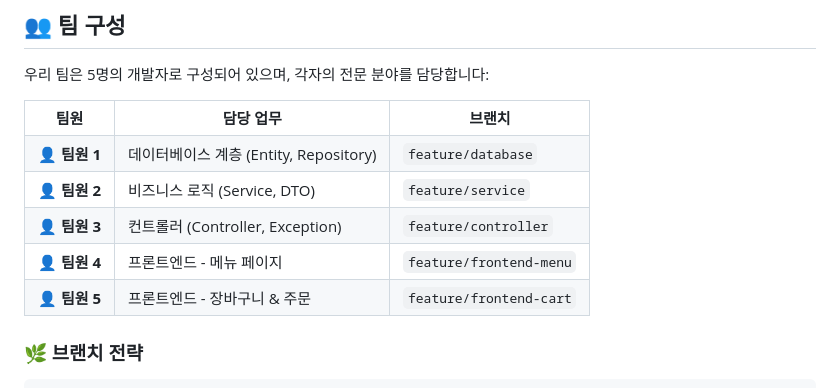
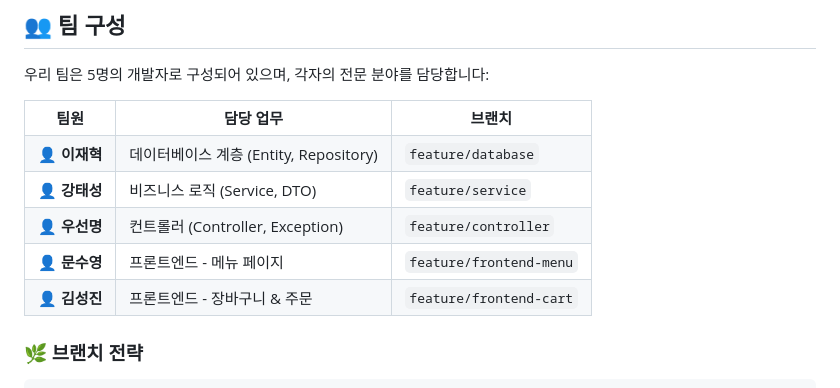
Before and after one commit to murasakijyuutann/cafe_kiosk_full_stack, a Markdown page: README.md, the part around the change. Drawn GitHub-style.

Commit message:
Update team member names in README

```diff
--- a/README.md
+++ b/README.md
@@ -164,27 +164,27 @@ npm run dev
 <th>브랜치</th>
 </tr>
 <tr>
-<td align="center">👤 <b>팀원 1</b></td>
+<td align="center">👤 <b>이재혁</b></td>
 <td>데이터베이스 계층 (Entity, Repository)</td>
 <td><code>feature/database</code></td>
 </tr>
 <tr>
-<td align="center">👤 <b>팀원 2</b></td>
+<td align="center">👤 <b>강태성</b></td>
 <td>비즈니스 로직 (Service, DTO)</td>
 <td><code>feature/service</code></td>
 </tr>
 <tr>
-<td align="center">👤 <b>팀원 3</b></td>
+<td align="center">👤 <b>우선명</b></td>
 <td>컨트롤러 (Controller, Exception)</td>
 <td><code>feature/controller</code></td>
 </tr>
 <tr>
-<td align="center">👤 <b>팀원 4</b></td>
+<td align="center">👤 <b>문수영</b></td>
 <td>프론트엔드 - 메뉴 페이지</td>
 <td><code>feature/frontend-menu</code></td>
 </tr>
 <tr>
-<td align="center">👤 <b>팀원 5</b></td>
+<td align="center">👤 <b>김성진</b></td>
 <td>프론트엔드 - 장바구니 & 주문</td>
 <td><code>feature/frontend-cart</code></td>
 </tr>
```
